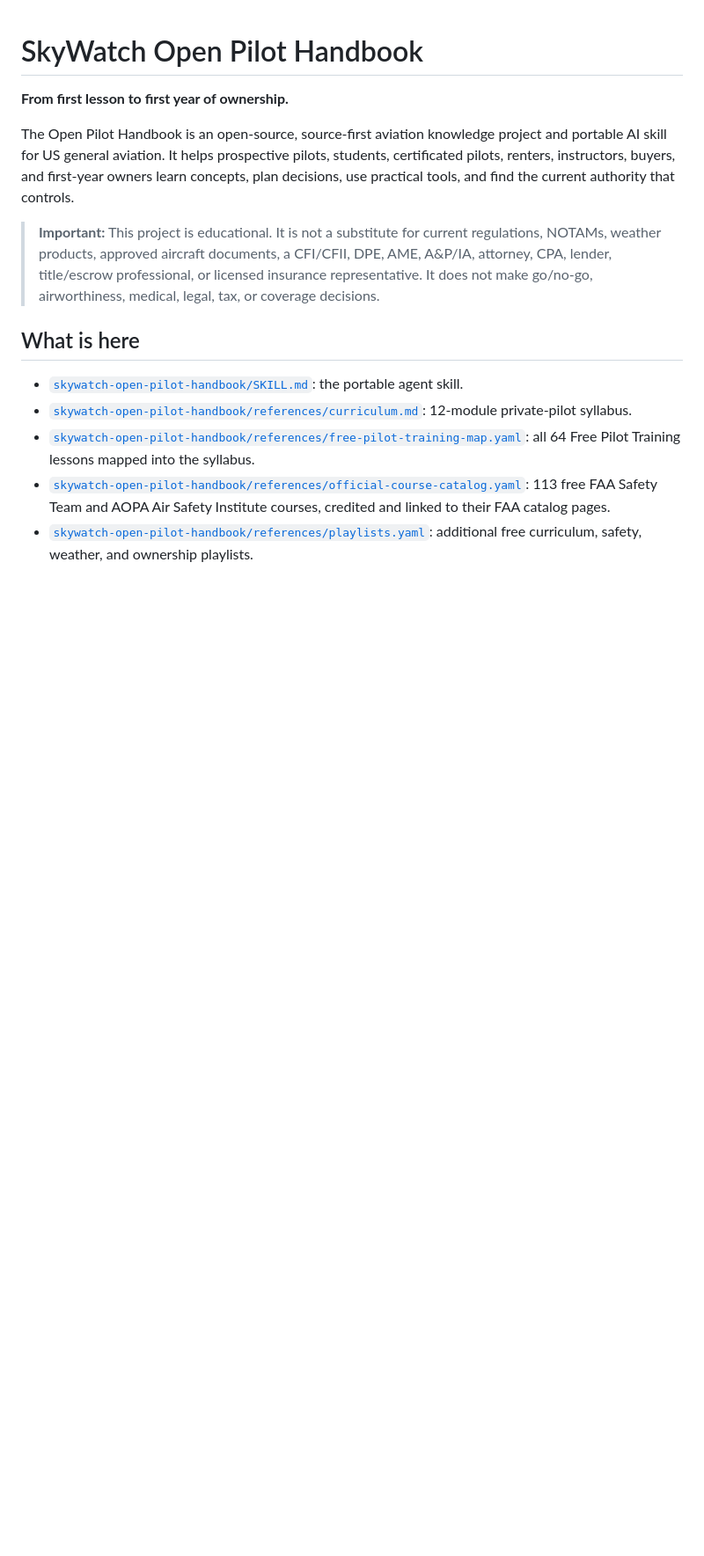
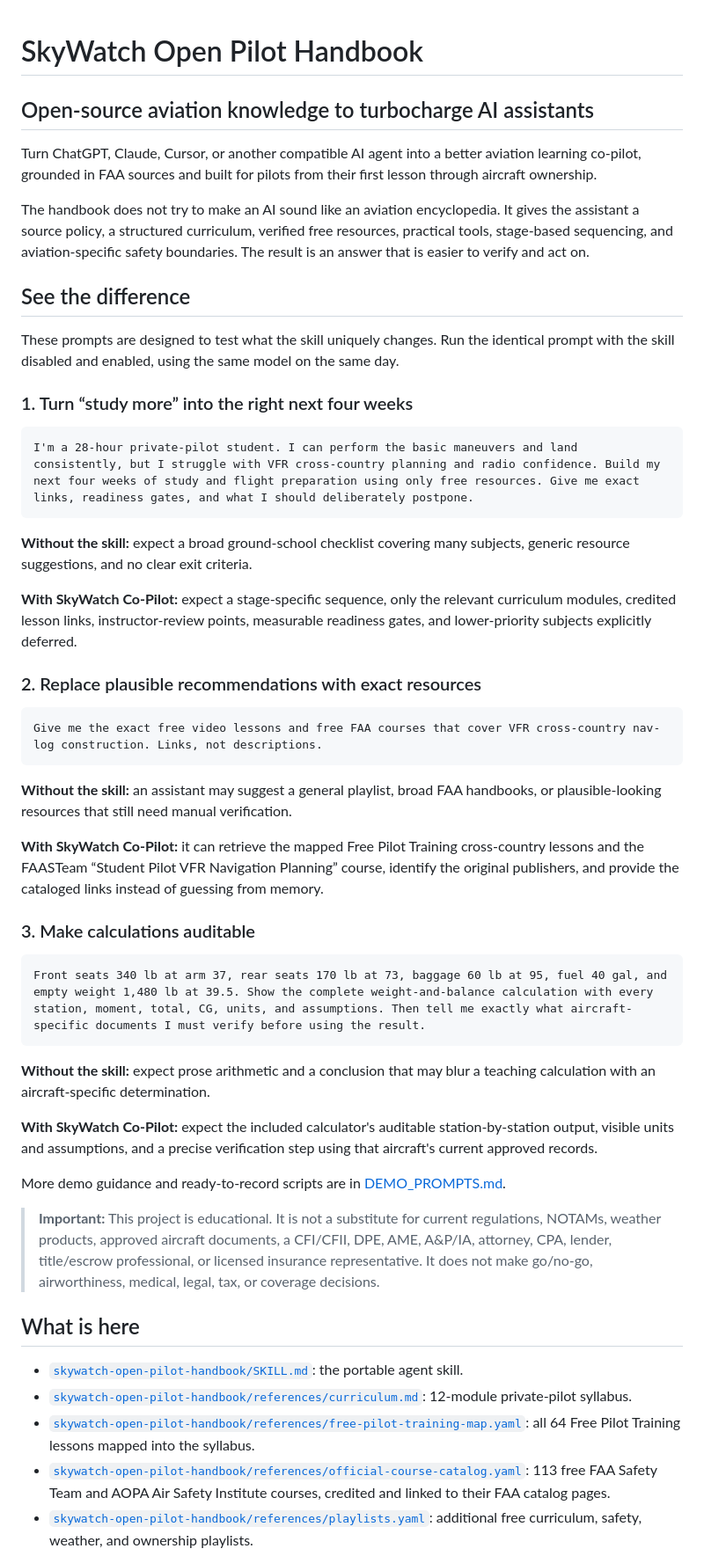
Before and after one commit to skywatch-insurance/skywatch-open-pilot-handbook, a Markdown page: README.md, the part around the change. Shown at 88% size. Rendered like a GitHub page; blank space fills up the shorter version.

Commit message:
Clarify skill value and add comparison demos

````diff
--- a/README.md
+++ b/README.md
@@ -1,8 +1,46 @@
 # SkyWatch Open Pilot Handbook
 
-**From first lesson to first year of ownership.**
+## Open-source aviation knowledge to turbocharge AI assistants
 
-The Open Pilot Handbook is an open-source, source-first aviation knowledge project and portable AI skill for US general aviation. It helps prospective pilots, students, certificated pilots, renters, instructors, buyers, and first-year owners learn concepts, plan decisions, use practical tools, and find the current authority that controls.
+Turn ChatGPT, Claude, Cursor, or another compatible AI agent into a better aviation learning co-pilot, grounded in FAA sources and built for pilots from their first lesson through aircraft ownership.
+
+The handbook does not try to make an AI sound like an aviation encyclopedia. It gives the assistant a source policy, a structured curriculum, verified free resources, practical tools, stage-based sequencing, and aviation-specific safety boundaries. The result is an answer that is easier to verify and act on.
+
+## See the difference
+
+These prompts are designed to test what the skill uniquely changes. Run the identical prompt with the skill disabled and enabled, using the same model on the same day.
+
+### 1. Turn “study more” into the right next four weeks
+
+```text
+I'm a 28-hour private-pilot student. I can perform the basic maneuvers and land consistently, but I struggle with VFR cross-country planning and radio confidence. Build my next four weeks of study and flight preparation using only free resources. Give me exact links, readiness gates, and what I should deliberately postpone.
+```
+
+**Without the skill:** expect a broad ground-school checklist covering many subjects, generic resource suggestions, and no clear exit criteria.
+
+**With SkyWatch Co-Pilot:** expect a stage-specific sequence, only the relevant curriculum modules, credited lesson links, instructor-review points, measurable readiness gates, and lower-priority subjects explicitly deferred.
+
+### 2. Replace plausible recommendations with exact resources
+
+```text
+Give me the exact free video lessons and free FAA courses that cover VFR cross-country nav-log construction. Links, not descriptions.
+```
+
+**Without the skill:** an assistant may suggest a general playlist, broad FAA handbooks, or plausible-looking resources that still need manual verification.
+
+**With SkyWatch Co-Pilot:** it can retrieve the mapped Free Pilot Training cross-country lessons and the FAASTeam “Student Pilot VFR Navigation Planning” course, identify the original publishers, and provide the cataloged links instead of guessing from memory.
+
+### 3. Make calculations auditable
+
+```text
+Front seats 340 lb at arm 37, rear seats 170 lb at 73, baggage 60 lb at 95, fuel 40 gal, and empty weight 1,480 lb at 39.5. Show the complete weight-and-balance calculation with every station, moment, total, CG, units, and assumptions. Then tell me exactly what aircraft-specific documents I must verify before using the result.
+```
+
+**Without the skill:** expect prose arithmetic and a conclusion that may blur a teaching calculation with an aircraft-specific determination.
+
+**With SkyWatch Co-Pilot:** expect the included calculator's auditable station-by-station output, visible units and assumptions, and a precise verification step using that aircraft's current approved records.
+
+More demo guidance and ready-to-record scripts are in [DEMO_PROMPTS.md](DEMO_PROMPTS.md).
 
 > **Important:** This project is educational. It is not a substitute for current regulations, NOTAMs, weather products, approved aircraft documents, a CFI/CFII, DPE, AME, A&P/IA, attorney, CPA, lender, title/escrow professional, or licensed insurance representative. It does not make go/no-go, airworthiness, medical, legal, tax, or coverage decisions.
 
````
Also changed, not shown: DEMO_PROMPTS.md (added, +69 -0 lines), skywatch-open-pilot-handbook/SKILL.md (+21 -0 lines).
